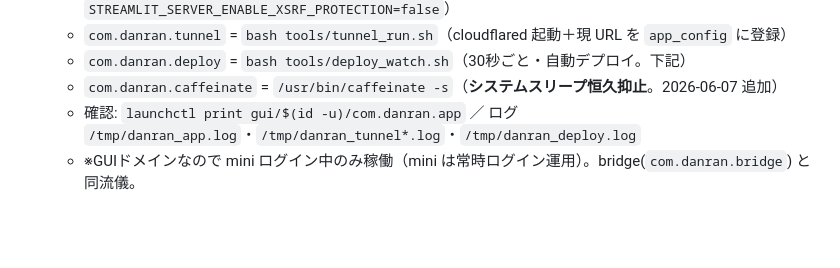
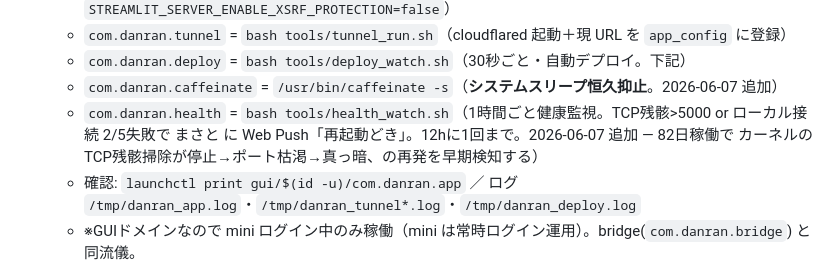
Before and after one commit to kinakonism/danran, a Markdown page: CLAUDE.md, the part around the change. GitHub-like rendering; blank space fills up the shorter version.

Commit message:
docs: com.danran.health(健康監視)を追記
Co-Authored-By: Claude Opus 4.8 <noreply@anthropic.com>

```diff
--- a/CLAUDE.md
+++ b/CLAUDE.md
@@ -44,6 +44,9 @@ Mac mini で自前ホスト**する構成へ移行した。
   - `com.danran.tunnel` = `bash tools/tunnel_run.sh`（cloudflared 起動＋現 URL を `app_config` に登録）
   - `com.danran.deploy` = `bash tools/deploy_watch.sh`（30秒ごと・自動デプロイ。下記）
   - `com.danran.caffeinate` = `/usr/bin/caffeinate -s`（**システムスリープ恒久抑止**。2026-06-07 追加）
+  - `com.danran.health` = `bash tools/health_watch.sh`（1時間ごと健康監視。TCP残骸>5000 or ローカル接続
+    2/5失敗で まさと に Web Push「再起動どき」。12hに1回まで。2026-06-07 追加 — 82日稼働で
+    カーネルのTCP残骸掃除が停止→ポート枯渇→真っ暗、の再発を早期検知する）
   - 確認: `launchctl print gui/$(id -u)/com.danran.app` ／ ログ `/tmp/danran_app.log`・`/tmp/danran_tunnel*.log`・`/tmp/danran_deploy.log`
   - ※GUIドメインなので mini ログイン中のみ稼働（mini は常時ログイン運用）。bridge(`com.danran.bridge`) と同流儀。
 - **★ mini のスリープ/App Nap 対策（2026-06-07・「久しぶりに開くと真っ暗」の根本原因）**:
```
